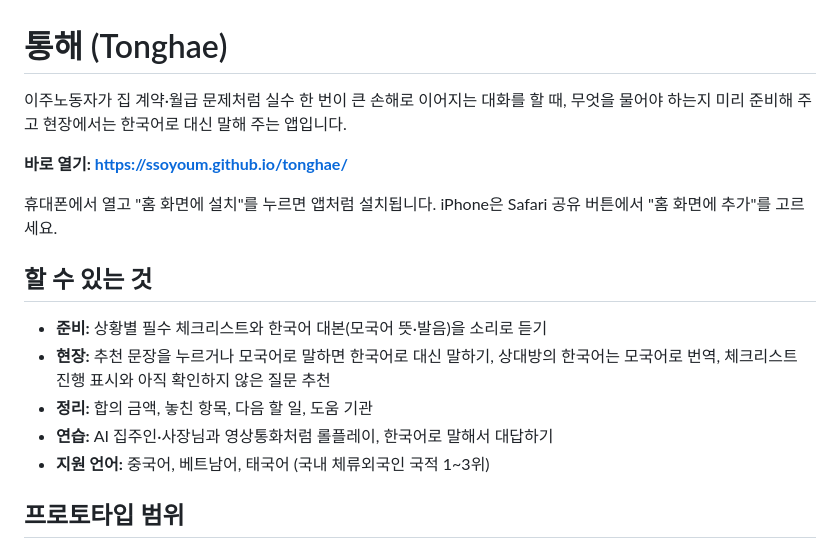
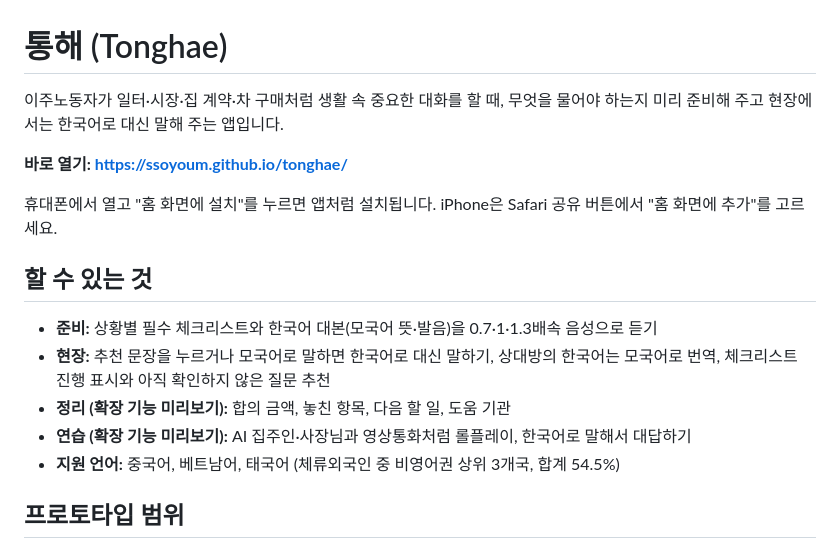
Before and after one commit to ssoyoum/tonghae, a Markdown page: README.md, the part around the change. GitHub-like rendering.

```diff
--- a/README.md
+++ b/README.md
@@ -1,17 +1,17 @@
 # 통해 (Tonghae)
 
-이주노동자가 집 계약·월급 문제처럼 실수 한 번이 큰 손해로 이어지는 대화를 할 때, 무엇을 물어야 하는지 미리 준비해 주고 현장에서는 한국어로 대신 말해 주는 앱입니다.
+이주노동자가 일터·시장·집 계약·차 구매처럼 생활 속 중요한 대화를 할 때, 무엇을 물어야 하는지 미리 준비해 주고 현장에서는 한국어로 대신 말해 주는 앱입니다.
 
 **바로 열기: https://ssoyoum.github.io/tonghae/**
 
 휴대폰에서 열고 "홈 화면에 설치"를 누르면 앱처럼 설치됩니다. iPhone은 Safari 공유 버튼에서 "홈 화면에 추가"를 고르세요.
 
 ## 할 수 있는 것
-- **준비:** 상황별 필수 체크리스트와 한국어 대본(모국어 뜻·발음)을 소리로 듣기
+- **준비:** 상황별 필수 체크리스트와 한국어 대본(모국어 뜻·발음)을 0.7·1·1.3배속 음성으로 듣기
 - **현장:** 추천 문장을 누르거나 모국어로 말하면 한국어로 대신 말하기, 상대방의 한국어는 모국어로 번역, 체크리스트 진행 표시와 아직 확인하지 않은 질문 추천
-- **정리:** 합의 금액, 놓친 항목, 다음 할 일, 도움 기관
-- **연습:** AI 집주인·사장님과 영상통화처럼 롤플레이, 한국어로 말해서 대답하기
-- **지원 언어:** 중국어, 베트남어, 태국어 (국내 체류외국인 국적 1~3위)
+- **정리 (확장 기능 미리보기):** 합의 금액, 놓친 항목, 다음 할 일, 도움 기관
+- **연습 (확장 기능 미리보기):** AI 집주인·사장님과 영상통화처럼 롤플레이, 한국어로 말해서 대답하기
+- **지원 언어:** 중국어, 베트남어, 태국어 (체류외국인 중 비영어권 상위 3개국, 합계 54.5%)
 
 ## 프로토타입 범위
 - 상대방 대사와 롤플레이는 정해진 시나리오로 동작합니다. 출시 버전에서는 LLM이 즉흥으로 대답합니다.
```
Also changed, not shown: og.png, 3 other files.
